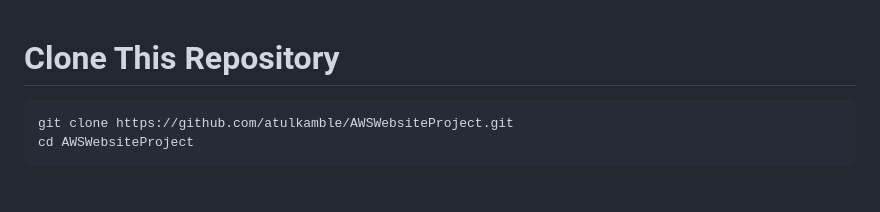
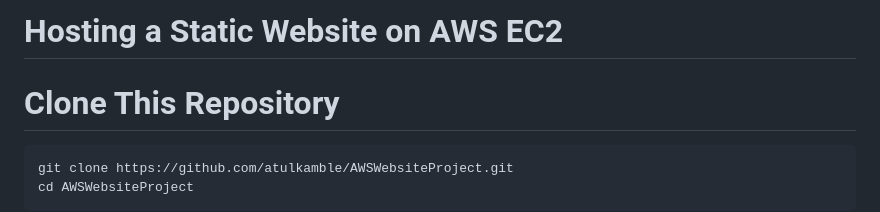
Before and after one commit to atulkamble/AWSWebsiteProject, a Markdown page: README.md, the part around the change. Rendered like a GitHub page; blank space fills up the shorter version.

````diff
--- a/README.md
+++ b/README.md
@@ -1,3 +1,4 @@
+# Hosting a Static Website on AWS EC2
 # Clone This Repository
 ```bash
 git clone https://github.com/atulkamble/AWSWebsiteProject.git
````
